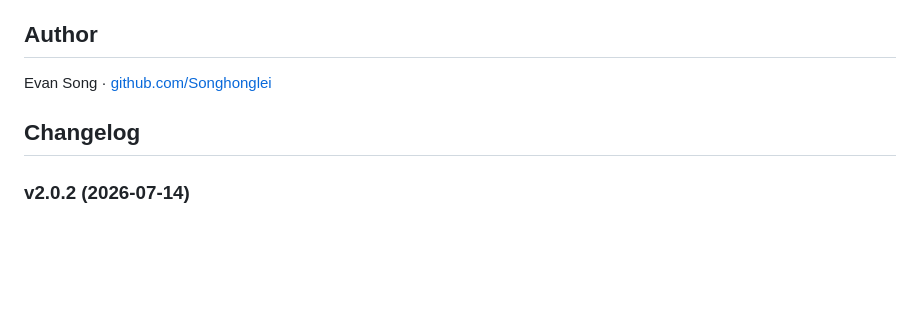
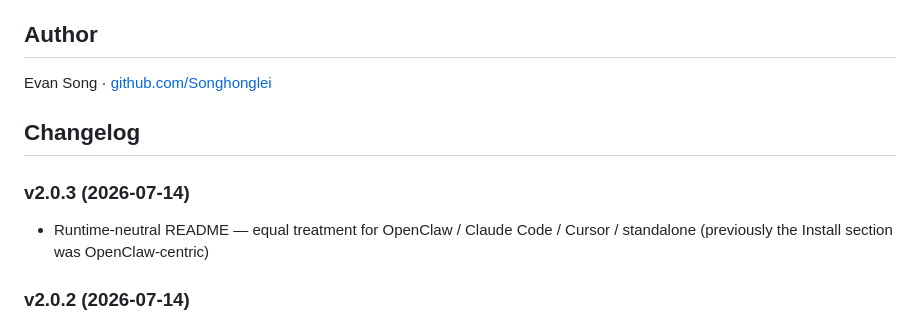
Before and after one commit to Songhonglei/html-tool-suite, a Markdown page: skills/skill-to-http-flash/README.md, the part around the change. Drawn GitHub-style; blank space fills up the shorter version.

Commit message:
v2.0.3: README.md

```diff
--- a/skills/skill-to-http-flash/README.md
+++ b/skills/skill-to-http-flash/README.md
@@ -97,6 +97,10 @@ Evan Song · [github.com/Songhonglei](https://github.com/Songhonglei)
 
 ## Changelog
 
+### v2.0.3 (2026-07-14)
+
+- Runtime-neutral README — equal treatment for OpenClaw / Claude Code / Cursor / standalone (previously the Install section was OpenClaw-centric)
+
 ### v2.0.2 (2026-07-14)
 
 - Multi-agent skill-dir detection (Claude Code / Cursor / XDG / local `./skills`) — works out of the box on any runtime
```
